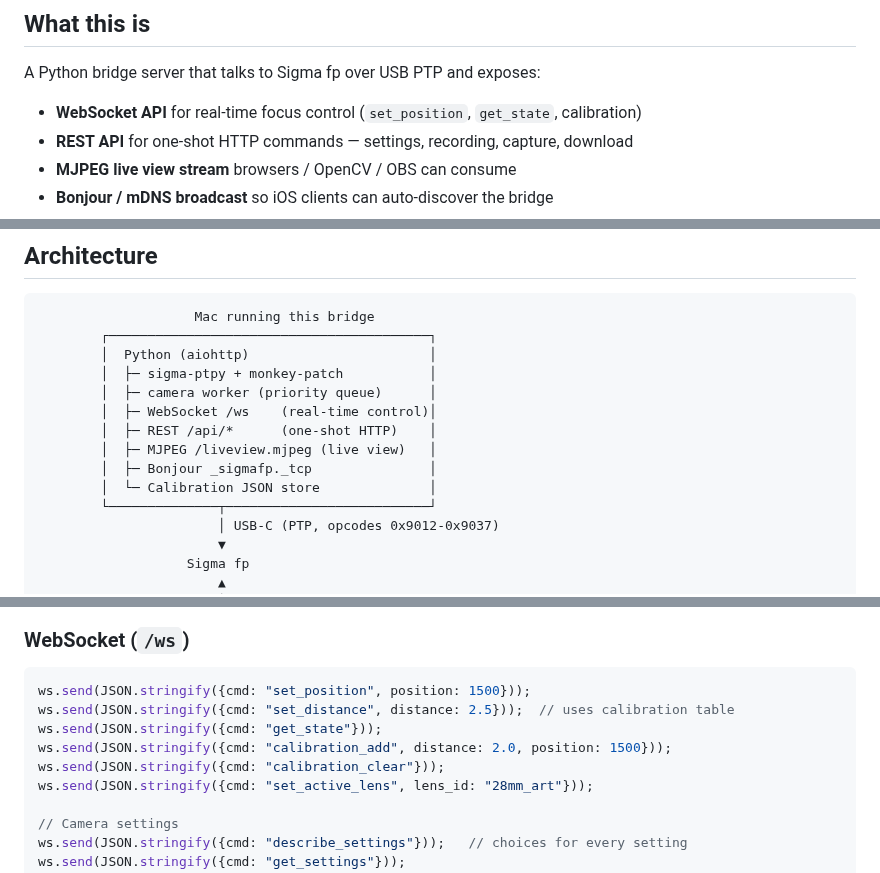
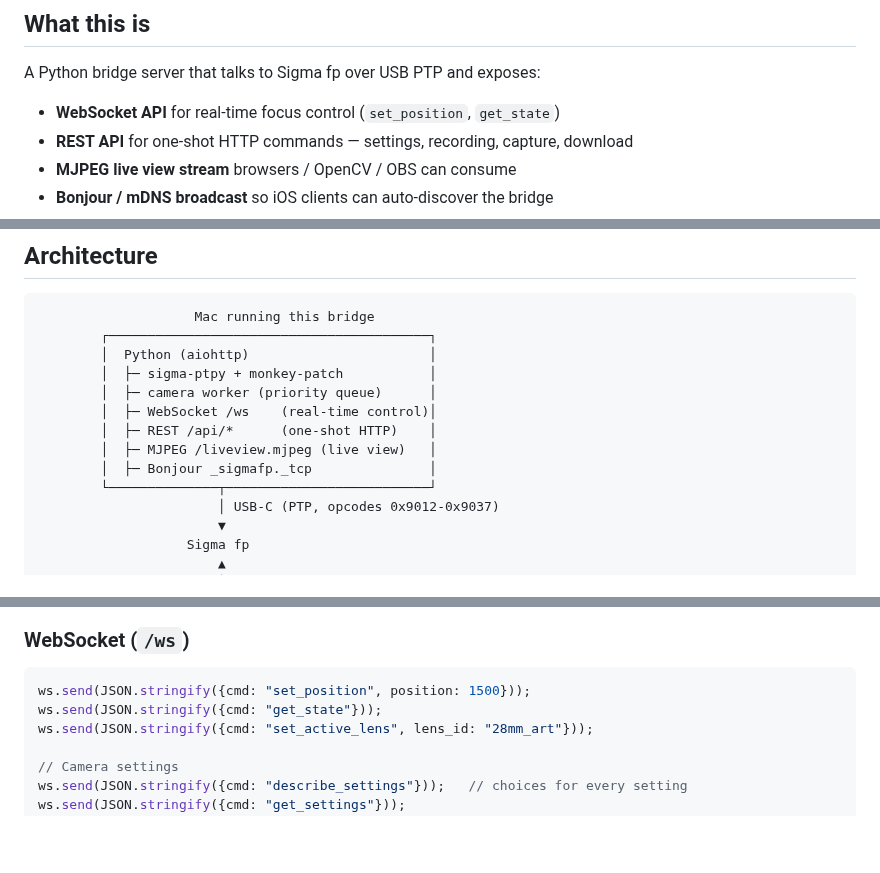
Before and after one commit to ijigen/sigma-fp-bridge, a Markdown page: README.md, 3 parts joined by grey strips. GitHub-like rendering; blank space fills up the shorter version.

Commit message:
Finish removing calibration from the README
Left behind in the first pass: the WebSocket feature list, an
architecture diagram box, and three example ws.send calls for commands
that no longer exist.

Co-Authored-By: Claude Opus 5 (1M context) <noreply@anthropic.com>

````diff
--- a/README.md
+++ b/README.md
@@ -21,7 +21,7 @@ got wrong and corrected is a large part of what this repo is worth.
 
 A Python bridge server that talks to Sigma fp over USB PTP and exposes:
 
-- **WebSocket API** for real-time focus control (`set_position`, `get_state`, calibration)
+- **WebSocket API** for real-time focus control (`set_position`, `get_state`)
 - **REST API** for one-shot HTTP commands — settings, recording, capture, download
 - **MJPEG live view stream** browsers / OpenCV / OBS can consume
 - **Bonjour / mDNS broadcast** so iOS clients can auto-discover the bridge
@@ -407,7 +407,6 @@ Quick test:
         │  ├─ REST /api/*      (one-shot HTTP)    │
         │  ├─ MJPEG /liveview.mjpeg (live view)   │
         │  ├─ Bonjour _sigmafp._tcp               │
-        │  └─ Calibration JSON store              │
         └──────────────┬──────────────────────────┘
                        │ USB-C (PTP, opcodes 0x9012-0x9037)
                        ▼
@@ -482,10 +481,7 @@ frame stream, and live view surviving a motor-settle wait.
 
 ```javascript
 ws.send(JSON.stringify({cmd: "set_position", position: 1500}));
-ws.send(JSON.stringify({cmd: "set_distance", distance: 2.5}));  // uses calibration table
 ws.send(JSON.stringify({cmd: "get_state"}));
-ws.send(JSON.stringify({cmd: "calibration_add", distance: 2.0, position: 1500}));
-ws.send(JSON.stringify({cmd: "calibration_clear"}));
 ws.send(JSON.stringify({cmd: "set_active_lens", lens_id: "28mm_art"}));
 
 // Camera settings
````
